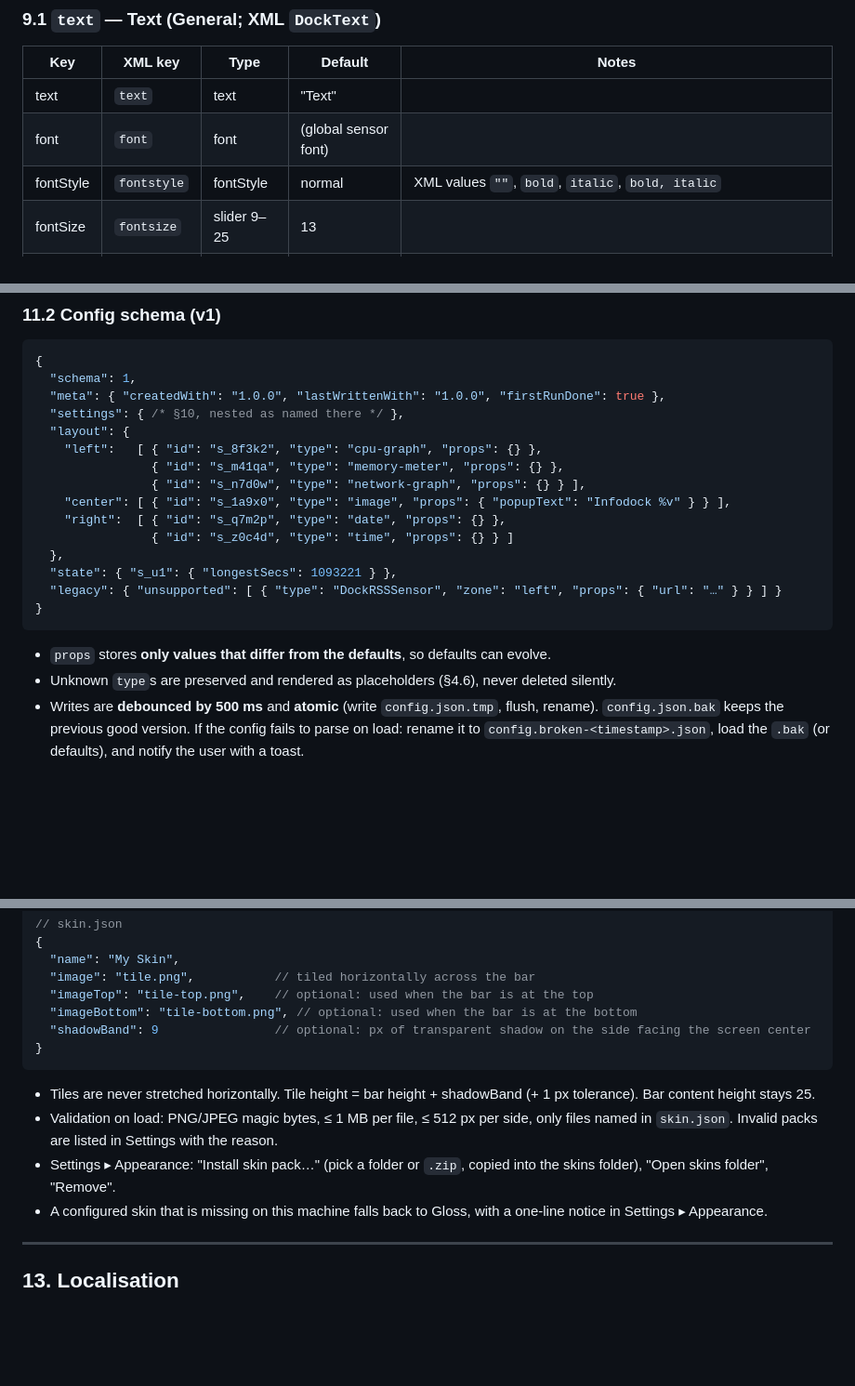
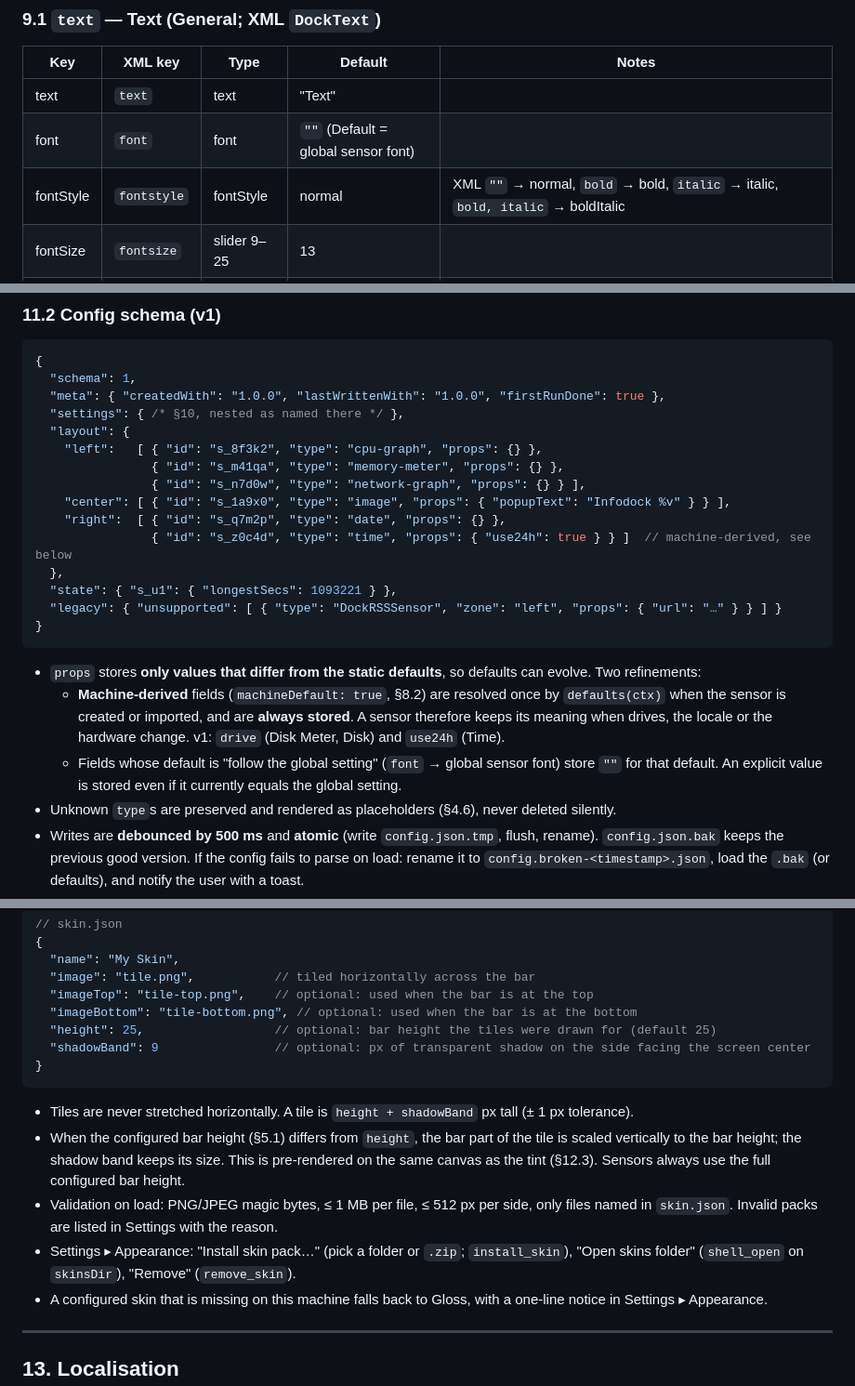
Before and after one commit to jurakovic/infodock, a Markdown page: SPEC.md, 3 parts joined by grey strips. Shown at 93% size. Drawn GitHub-style; blank space fills up the shorter version.

````diff
--- a/SPEC.md
+++ b/SPEC.md
@@ -619,8 +626,8 @@ Conventions:
 | Key | XML key | Type | Default | Notes |
 |---|---|---|---|---|
 | text | `text` | text | "Text" | |
-| font | `font` | font | (global sensor font) | |
-| fontStyle | `fontstyle` | fontStyle | normal | XML values `""`, `bold`, `italic`, `bold, italic` |
+| font | `font` | font | `""` (Default = global sensor font) | |
+| fontStyle | `fontstyle` | fontStyle | normal | XML `""` → normal, `bold` → bold, `italic` → italic, `bold, italic` → boldItalic |
 | fontSize | `fontsize` | slider 9–25 | 13 | |
 | shadow | `shadow` | bool | false | 1 px offset (1,1). Shadow colour = black if the text colour is light (grey = 0.2R + 0.5G + 0.3B ≥ 128), else white |
 
@@ -1139,14 +1146,16 @@ Pages:
                 { "id": "s_n7d0w", "type": "network-graph", "props": {} } ],
     "center": [ { "id": "s_1a9x0", "type": "image", "props": { "popupText": "Infodock %v" } } ],
     "right":  [ { "id": "s_q7m2p", "type": "date", "props": {} },
-                { "id": "s_z0c4d", "type": "time", "props": {} } ]
+                { "id": "s_z0c4d", "type": "time", "props": { "use24h": true } } ]  // machine-derived, see below
   },
   "state": { "s_u1": { "longestSecs": 1093221 } },
   "legacy": { "unsupported": [ { "type": "DockRSSSensor", "zone": "left", "props": { "url": "…" } } ] }
 }
 ```
 
-* `props` stores **only values that differ from the defaults**, so defaults can evolve.
+* `props` stores **only values that differ from the static defaults**, so defaults can evolve. Two refinements:
+  * **Machine-derived** fields (`machineDefault: true`, §8.2) are resolved once by `defaults(ctx)` when the sensor is created or imported, and are **always stored**. A sensor therefore keeps its meaning when drives, the locale or the hardware change. v1: `drive` (Disk Meter, Disk) and `use24h` (Time).
+  * Fields whose default is "follow the global setting" (`font` → global sensor font) store `""` for that default. An explicit value is stored even if it currently equals the global setting.
 * Unknown `type`s are preserved and rendered as placeholders (§4.6), never deleted silently.
 * Writes are **debounced by 500 ms** and **atomic** (write `config.json.tmp`, flush, rename). `config.json.bak` keeps the previous good version. If the config fails to parse on load: rename it to `config.broken-<timestamp>.json`, load the `.bak` (or defaults), and notify the user with a toast.
 * Schema migrations run in Rust (`migrate.rs`) on load; each step is a pure, tested function.
@@ -1281,13 +1290,15 @@ A compact, denser look:
   "image": "tile.png",           // tiled horizontally across the bar
   "imageTop": "tile-top.png",    // optional: used when the bar is at the top
   "imageBottom": "tile-bottom.png", // optional: used when the bar is at the bottom
+  "height": 25,                  // optional: bar height the tiles were drawn for (default 25)
   "shadowBand": 9                // optional: px of transparent shadow on the side facing the screen center
 }
 ```
 
-* Tiles are never stretched horizontally. Tile height = bar height + shadowBand (+ 1 px tolerance). Bar content height stays 25.
+* Tiles are never stretched horizontally. A tile is `height + shadowBand` px tall (± 1 px tolerance).
+* When the configured bar height (§5.1) differs from `height`, the bar part of the tile is scaled vertically to the bar height; the shadow band keeps its size. This is pre-rendered on the same canvas as the tint (§12.3). Sensors always use the full configured bar height.
 * Validation on load: PNG/JPEG magic bytes, ≤ 1 MB per file, ≤ 512 px per side, only files named in `skin.json`. Invalid packs are listed in Settings with the reason.
-* Settings ▸ Appearance: "Install skin pack…" (pick a folder or `.zip`, copied into the skins folder), "Open skins folder", "Remove".
+* Settings ▸ Appearance: "Install skin pack…" (pick a folder or `.zip`; `install_skin`), "Open skins folder" (`shell_open` on `skinsDir`), "Remove" (`remove_skin`).
 * A configured skin that is missing on this machine falls back to Gloss, with a one-line notice in Settings ▸ Appearance.
 
 ---
````
Also changed, not shown: other parts of SPEC.md (+35 -20 lines).
